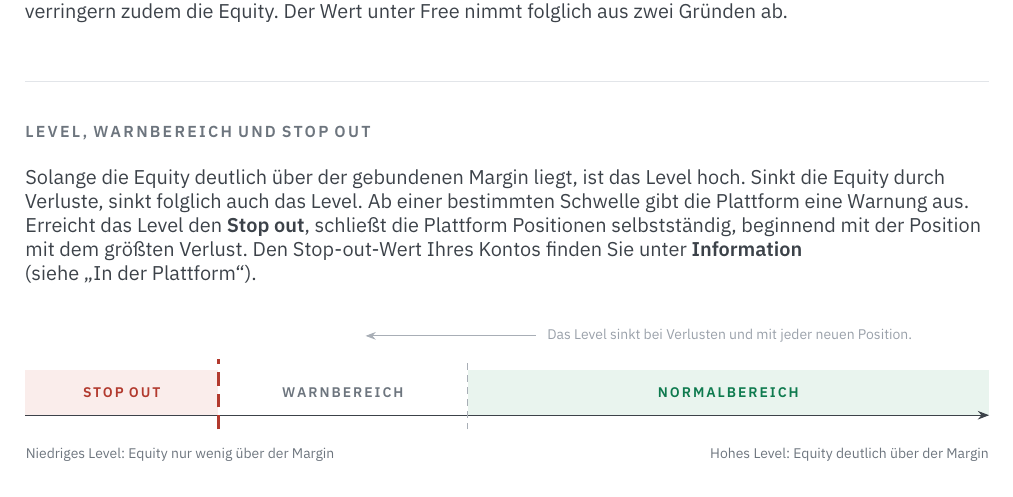
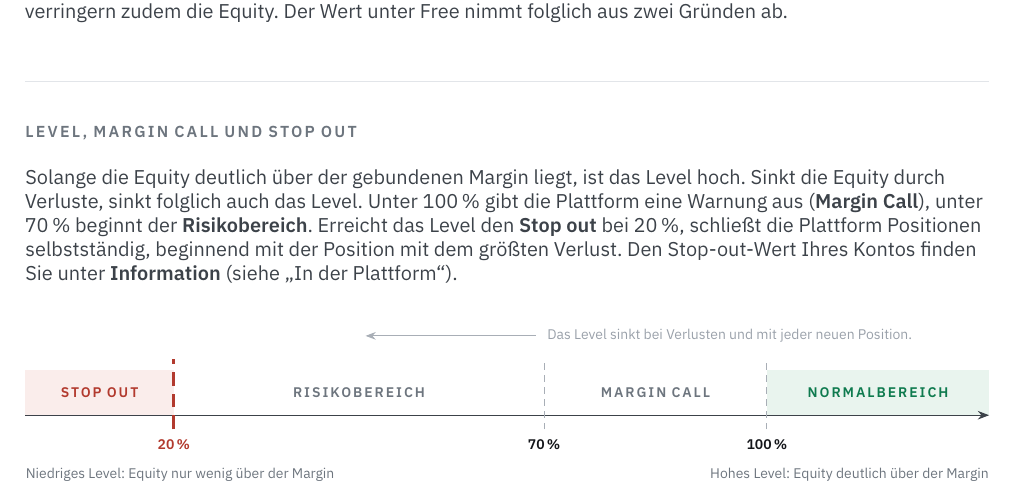
Before and after one commit to Jechky/education, a LaTeX document (dokumente/kontogrundlagen-kosten/Kontogrundlagen-Kosten.tex): part of page 4 of 10, cut so that both start at the same text. Compiled offline with XeLaTeX.

Commit message:
Kontogrundlagen S. 4: Level-Skala mit Schwellen 20/70/100 %
- Vier Bereiche: Stop out (unter 20 %), Risikobereich (unter 70 %),
  Margin Call (unter 100 %), Normalbereich; Achse maßstäblich 0–130 %.
- Text nennt die Schwellen; Überschrift „Level, Margin Call und Stop out“.
- HANDOFF: Zahlen-Ausnahme 5 (Nutzervorgabe 02.10.2026).

Co-Authored-By: Claude Opus 5.5 <noreply@anthropic.com>
Claude-Session: https://claude.ai/code/session_017P4xZsRVphqbxtk2pCJj8s

```diff
--- a/dokumente/kontogrundlagen-kosten/Kontogrundlagen-Kosten.tex
+++ b/dokumente/kontogrundlagen-kosten/Kontogrundlagen-Kosten.tex
@@ -337,23 +337,30 @@ als Sicherheit für mögliche Verluste. Dieser Betrag wird nicht verbraucht, son
 {\color{body}\raggedright Positionen mit höherem Volumen und eine höhere Anzahl an Positionen binden mehr Margin. Verluste verringern
 zudem die Equity. Der Wert unter Free nimmt folglich aus zwei Gründen ab.\par}
 \hr
-\Htwo{Level, Warnbereich und Stop out}
+\Htwo{Level, Margin Call und Stop out}
 {\color{body}\raggedright Solange die Equity deutlich über der gebundenen Margin liegt, ist das Level hoch. Sinkt die Equity
-durch Verluste, sinkt folglich auch das Level. Ab einer bestimmten Schwelle gibt die Plattform eine Warnung aus.
-Erreicht das Level den \textbf{Stop out}, schließt die Plattform Positionen selbstständig, beginnend mit der Position
+durch Verluste, sinkt folglich auch das Level. Unter 100\,\% gibt die Plattform eine Warnung aus (\textbf{Margin Call}),
+unter 70\,\% beginnt der \textbf{Risikobereich}. Erreicht das Level den \textbf{Stop out} bei 20\,\%, schließt die Plattform Positionen selbstständig, beginnend mit der Position
 mit dem größten Verlust. Den Stop-out-Wert Ihres Kontos finden Sie unter \textbf{Information} (siehe~\titel{s:plattform}{In der Plattform}).\par}
 \par\vspace{5mm}
 \noindent \begin{tikzpicture}[x=1mm,y=1mm]
 \useasboundingbox (0,0) rectangle (170.0,30);
-\fill[selltint] (0,12) rectangle (34,20);\fill[buytint] (78,12) rectangle (170.0,20);
+% Level-Schwellen laut Nutzer (02.10.2026, Zahlen-Ausnahme 5): unter 100 % Margin Call, unter 70 %
+% Risikobereich, 20 % Stop out. Achse massstaeblich 0-130 % auf 170 mm (1 % = 1,3077 mm).
+\fill[selltint] (0,12) rectangle (26.2,20);\fill[buytint] (130.8,12) rectangle (170.0,20);
 \draw[body,line width=0.7pt,-{Stealth[length=2mm]}] (0,12) -- (170.0,12);
-\draw[sell,zone] (34,9.5) -- (34,22);
-\draw[greya,line width=0.5pt,dash pattern=on 1.2mm off 0.9mm] (78,9.5) -- (78,22);
-\node[inner sep=0,text=sell,font=\micro\bfseries\ls] at (17,16) {STOP OUT};
-\node[inner sep=0,text=muted,font=\micro\bfseries\ls] at (56,16) {WARNBEREICH};
-\node[inner sep=0,text=buy,font=\micro\bfseries\ls] at (124,16) {NORMALBEREICH};
-\node[anchor=west,inner sep=0,text=muted,font=\micro] at (0,5) {Niedriges Level: Equity nur wenig über der Margin};
-\node[anchor=east,inner sep=0,text=muted,font=\micro] at (170.0,5) {Hohes Level: Equity deutlich über der Margin};
+\draw[sell,zone] (26.2,9.5) -- (26.2,22);
+\draw[greya,line width=0.5pt,dash pattern=on 1.2mm off 0.9mm] (91.5,9.5) -- (91.5,22);
+\draw[greya,line width=0.5pt,dash pattern=on 1.2mm off 0.9mm] (130.8,9.5) -- (130.8,22);
+\node[inner sep=0,text=sell,font=\micro\bfseries\ls] at (13.1,16) {STOP OUT};
+\node[inner sep=0,text=muted,font=\micro\bfseries\ls] at (58.85,16) {RISIKOBEREICH};
+\node[inner sep=0,text=muted,font=\micro\bfseries\ls] at (111.15,16) {MARGIN CALL};
+\node[inner sep=0,text=buy,font=\micro\bfseries\ls] at (150.4,16) {NORMALBEREICH};
+\node[inner sep=0,text=sell,font=\micro\bfseries] at (26.2,6.8) {20\,\%};
+\node[inner sep=0,text=ink,font=\micro\bfseries] at (91.5,6.8) {70\,\%};
+\node[inner sep=0,text=ink,font=\micro\bfseries] at (130.8,6.8) {100\,\%};
+\node[anchor=west,inner sep=0,text=muted,font=\micro] at (0,1.5) {Niedriges Level: Equity nur wenig über der Margin};
+\node[anchor=east,inner sep=0,text=muted,font=\micro] at (170.0,1.5) {Hohes Level: Equity deutlich über der Margin};
 \draw[greya,line width=0.5pt,-{Stealth[length=1.8mm]}] (90,26) -- (60,26);
 \node[anchor=west,inner sep=0,text=soft,font=\micro] at (92,26) {Das Level sinkt bei Verlusten und mit jeder neuen Position.};
 \end{tikzpicture}
```
Also changed, not shown: HANDOFF.md (+2 -0 lines).
